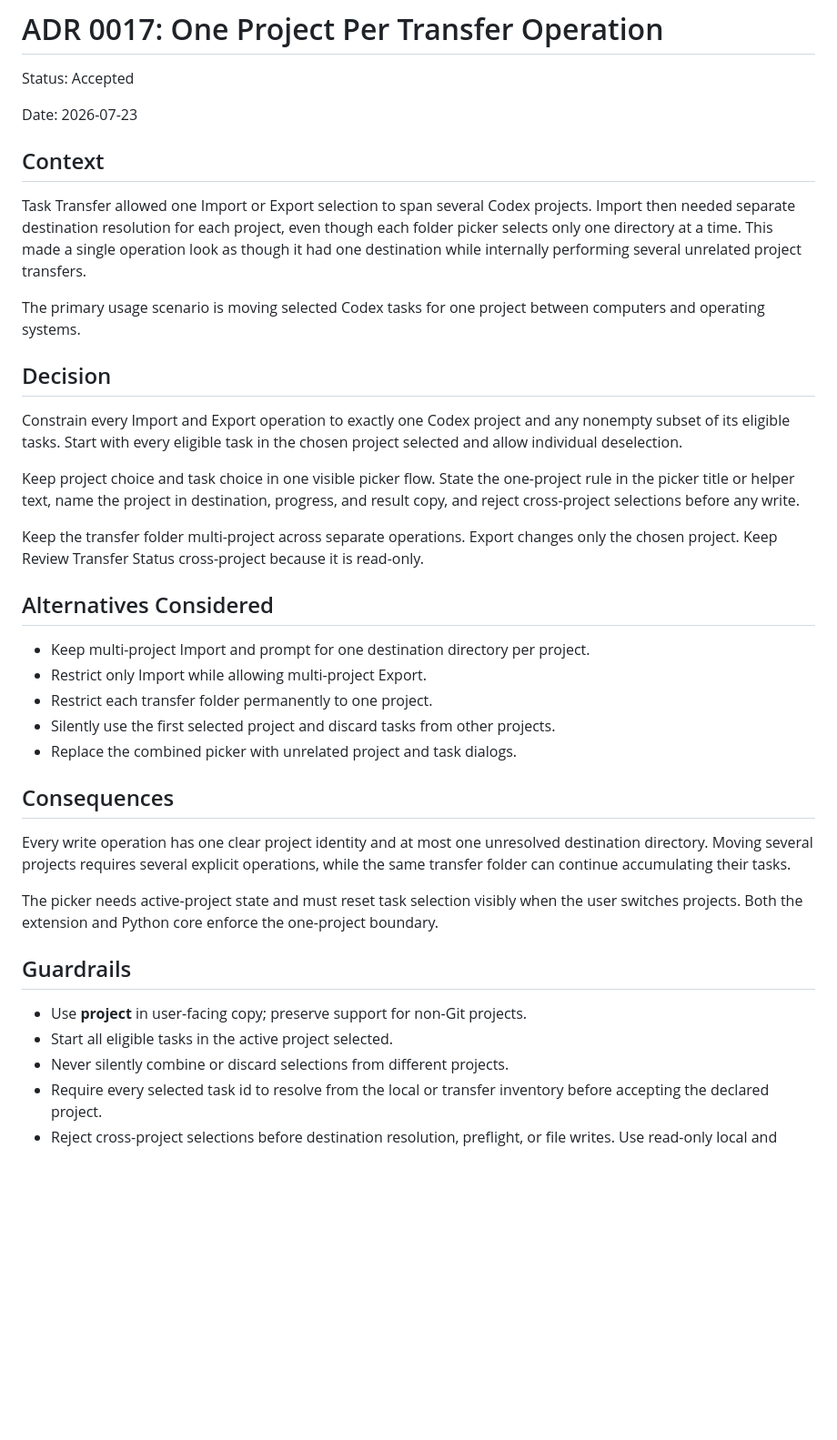
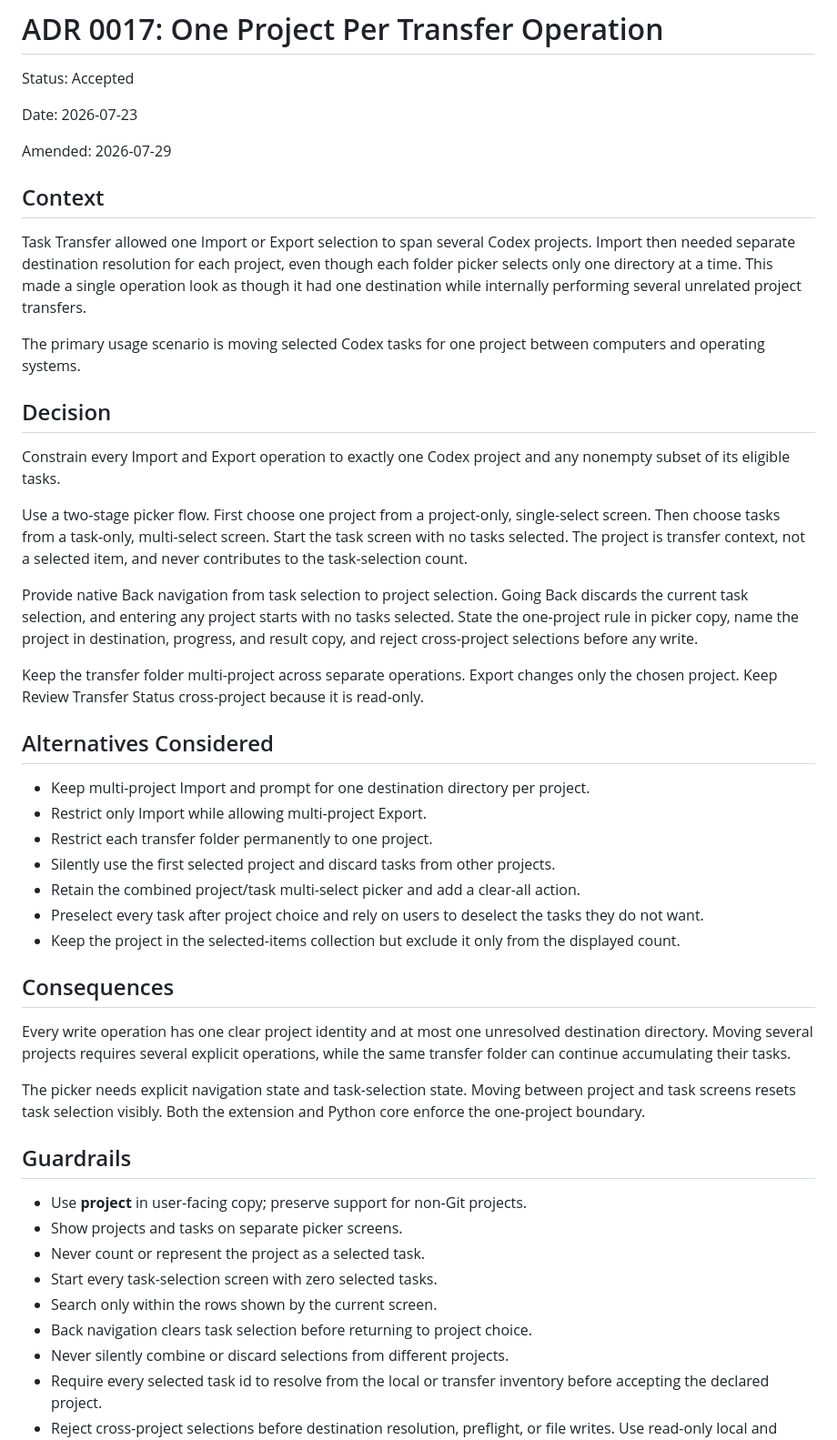
Before and after one commit to Wenjun-Mao/codex_usage, a Markdown page: docs/adr/0017-one-project-per-transfer-operation.md, the part around the change. Shown at 91% size. Rendered like a GitHub page; blank space fills up the shorter version.

Commit message:
docs: design two-stage transfer picker

```diff
--- a/docs/adr/0017-one-project-per-transfer-operation.md
+++ b/docs/adr/0017-one-project-per-transfer-operation.md
@@ -3,6 +3,8 @@
 Status: Accepted
 
 Date: 2026-07-23
+
+Amended: 2026-07-29
 
 ## Context
 
@@ -18,12 +20,17 @@ computers and operating systems.
 ## Decision
 
 Constrain every Import and Export operation to exactly one Codex project and any
-nonempty subset of its eligible tasks. Start with every eligible task in the
-chosen project selected and allow individual deselection.
+nonempty subset of its eligible tasks.
 
-Keep project choice and task choice in one visible picker flow. State the
-one-project rule in the picker title or helper text, name the project in
-destination, progress, and result copy, and reject cross-project selections
+Use a two-stage picker flow. First choose one project from a project-only,
+single-select screen. Then choose tasks from a task-only, multi-select screen.
+Start the task screen with no tasks selected. The project is transfer context,
+not a selected item, and never contributes to the task-selection count.
+
+Provide native Back navigation from task selection to project selection. Going
+Back discards the current task selection, and entering any project starts with
+no tasks selected. State the one-project rule in picker copy, name the project
+in destination, progress, and result copy, and reject cross-project selections
 before any write.
 
 Keep the transfer folder multi-project across separate operations. Export changes
@@ -36,7 +43,12 @@ read-only.
 - Restrict only Import while allowing multi-project Export.
 - Restrict each transfer folder permanently to one project.
 - Silently use the first selected project and discard tasks from other projects.
-- Replace the combined picker with unrelated project and task dialogs.
+- Retain the combined project/task multi-select picker and add a clear-all
+  action.
+- Preselect every task after project choice and rely on users to deselect the
+  tasks they do not want.
+- Keep the project in the selected-items collection but exclude it only from the
+  displayed count.
 
 ## Consequences
 
@@ -45,14 +57,18 @@ destination directory. Moving several projects requires several explicit
 operations, while the same transfer folder can continue accumulating their
 tasks.
 
-The picker needs active-project state and must reset task selection visibly when
-the user switches projects. Both the extension and Python core enforce the
-one-project boundary.
+The picker needs explicit navigation state and task-selection state. Moving
+between project and task screens resets task selection visibly. Both the
+extension and Python core enforce the one-project boundary.
 
 ## Guardrails
 
 - Use **project** in user-facing copy; preserve support for non-Git projects.
-- Start all eligible tasks in the active project selected.
+- Show projects and tasks on separate picker screens.
+- Never count or represent the project as a selected task.
+- Start every task-selection screen with zero selected tasks.
+- Search only within the rows shown by the current screen.
+- Back navigation clears task selection before returning to project choice.
 - Never silently combine or discard selections from different projects.
 - Require every selected task id to resolve from the local or transfer
   inventory before accepting the declared project.
```
Also changed, not shown: 1 other file.
